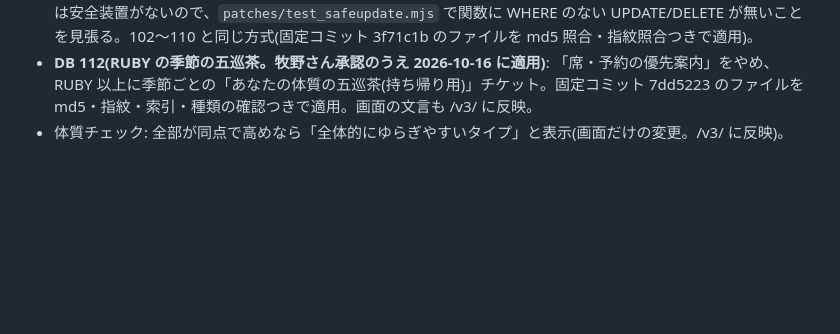
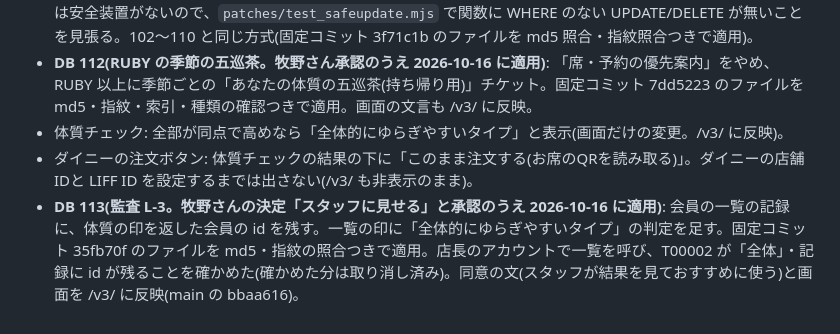
Before and after one commit to hideakimakino215-byte/10zen-liff-login, a Markdown page: phase1-app/REHEARSAL_PLAN_20261015.md, the part around the change. GitHub-like rendering; blank space fills up the shorter version.

Commit message:
予行演習の実施記録に DB 113(監査 L-3)とダイニーの注文ボタンを追記
Co-Authored-By: Claude Opus 5.5 <noreply@anthropic.com>
Claude-Session: https://claude.ai/code/session_0162K62uiWHtegcXr2ftL4FD

```diff
--- a/phase1-app/REHEARSAL_PLAN_20261015.md
+++ b/phase1-app/REHEARSAL_PLAN_20261015.md
@@ -120,3 +120,5 @@
 - **見つかった不具合と修正(DB 111、牧野さん承認のうえ 2026-10-16 に適用)**: スタッフ画面の手動調整が「実行できませんでした」。Supabase の API 経由では pg_safeupdate が WHERE のない UPDATE を拒否するため(エラー: UPDATE requires a WHERE clause)。1行だけの表を更新する7つの関数に「 where id」を足した。手元の DB には安全装置がないので、`patches/test_safeupdate.mjs` で関数に WHERE のない UPDATE/DELETE が無いことを見張る。102〜110 と同じ方式(固定コミット 3f71c1b のファイルを md5 照合・指紋照合つきで適用)。
 - **DB 112(RUBY の季節の五巡茶。牧野さん承認のうえ 2026-10-16 に適用)**: 「席・予約の優先案内」をやめ、RUBY 以上に季節ごとの「あなたの体質の五巡茶(持ち帰り用)」チケット。固定コミット 7dd5223 のファイルを md5・指紋・索引・種類の確認つきで適用。画面の文言も /v3/ に反映。
 - 体質チェック: 全部が同点で高めなら「全体的にゆらぎやすいタイプ」と表示(画面だけの変更。/v3/ に反映)。
+- ダイニーの注文ボタン: 体質チェックの結果の下に「このまま注文する(お席のQRを読み取る)」。ダイニーの店舗IDと LIFF ID を設定するまでは出さない(/v3/ も非表示のまま)。
+- **DB 113(監査 L-3。牧野さんの決定「スタッフに見せる」と承認のうえ 2026-10-16 に適用)**: 会員の一覧の記録に、体質の印を返した会員の id を残す。一覧の印に「全体的にゆらぎやすいタイプ」の判定を足す。固定コミット 35fb70f のファイルを md5・指紋の照合つきで適用。店長のアカウントで一覧を呼び、T00002 が「全体」・記録に id が残ることを確かめた(確かめた分は取り消し済み)。同意の文(スタッフが結果を見ておすすめに使う)と画面を /v3/ に反映(main の bbaa616)。
```
